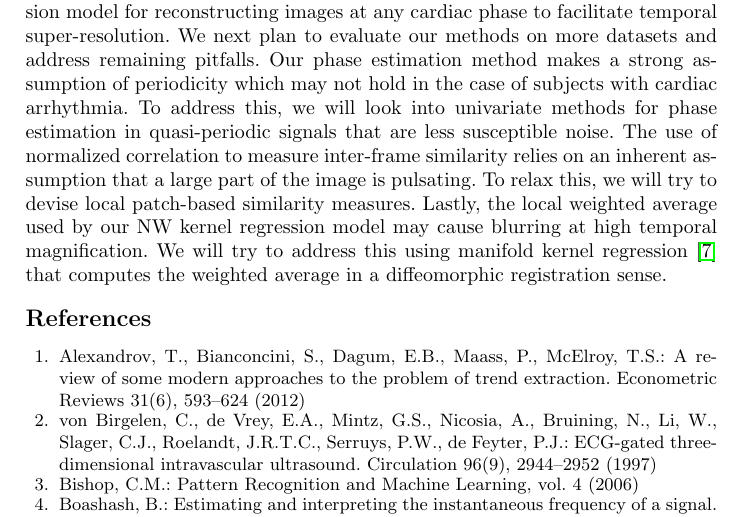
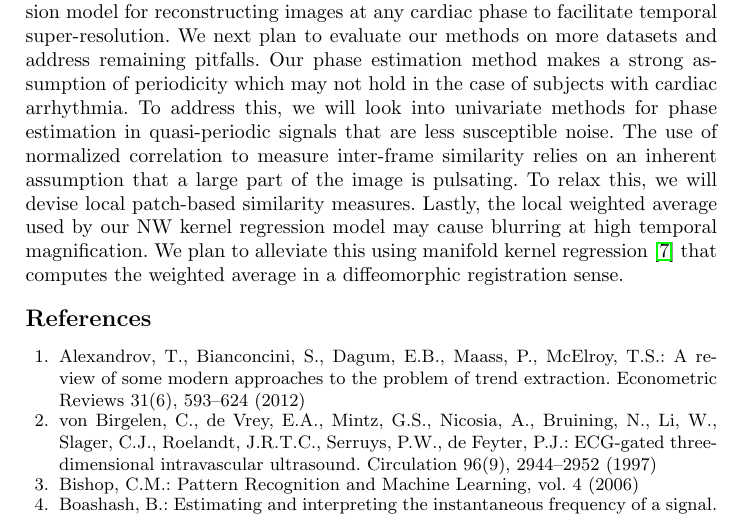
Before and after one commit to cdeepakroy/usgating_miccai_2017, a LaTeX paper (paper155.tex): part of page 8 of 8, cut so that both start at the same text. Compiled offline with pdfLaTeX.

Commit message:
Minor corrections

```diff
--- a/paper155.tex
+++ b/paper155.tex
@@ -234,7 +234,7 @@ VID & $R^2$ & $mean \pm std \; error$ \\ \hline
 \label{sec:conclusion}
 \vspace{-0.2cm}
 %
-In this paper, we have presented a novel method to estimate the instantaneous cardiac and respiratory phases directly from the cardiac ultrasound video, thereby eliminating the need of additional hardware to monitor them in, for example, small animal studies. We have also presented a robust non-parametric regression technique for gating out respiratory frames and a novel kernel regression model for reconstructing images at any cardiac phase to facilitate temporal super-resolution. We next plan to evaluate our methods on more datasets and address remaining pitfalls. Our phase estimation method makes a strong assumption of periodicity which may not hold in the case of subjects with cardiac arrhythmia. To address this, we will look into univariate methods for phase estimation in quasi-periodic signals that are less susceptible noise. The use of normalized correlation to measure inter-frame similarity relies on an inherent assumption that a large part of the image is pulsating. To relax this, we will try to devise local patch-based similarity measures. Lastly, the local weighted average used by our NW kernel regression model may cause blurring at high temporal magnification. We will try to address this using manifold kernel regression~\cite{Davis2010} that computes the weighted average in a diffeomorphic registration sense.
+In this paper, we have presented a novel method to estimate the instantaneous cardiac and respiratory phases directly from the cardiac ultrasound video, thereby eliminating the need of additional hardware to monitor them in, for example, small animal studies. We have also presented a robust non-parametric regression technique for gating out respiratory frames and a novel kernel regression model for reconstructing images at any cardiac phase to facilitate temporal super-resolution. We next plan to evaluate our methods on more datasets and address remaining pitfalls. Our phase estimation method makes a strong assumption of periodicity which may not hold in the case of subjects with cardiac arrhythmia. To address this, we will look into univariate methods for phase estimation in quasi-periodic signals that are less susceptible noise. The use of normalized correlation to measure inter-frame similarity relies on an inherent assumption that a large part of the image is pulsating. To relax this, we will devise local patch-based similarity measures. Lastly, the local weighted average used by our NW kernel regression model may cause blurring at high temporal magnification. We plan to alleviate this using manifold kernel regression~\cite{Davis2010} that computes the weighted average in a diffeomorphic registration sense.
 %
 \vspace{-0.2cm}
 %
```
